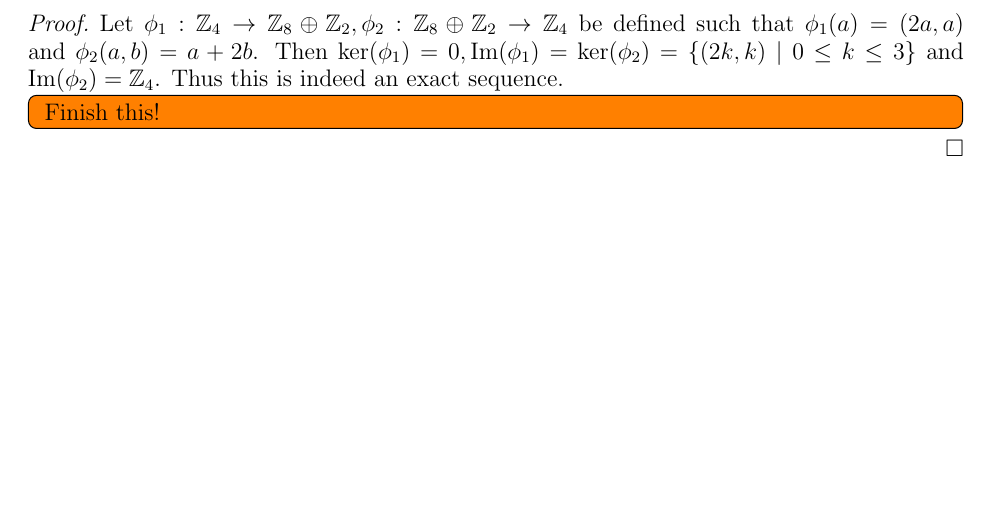
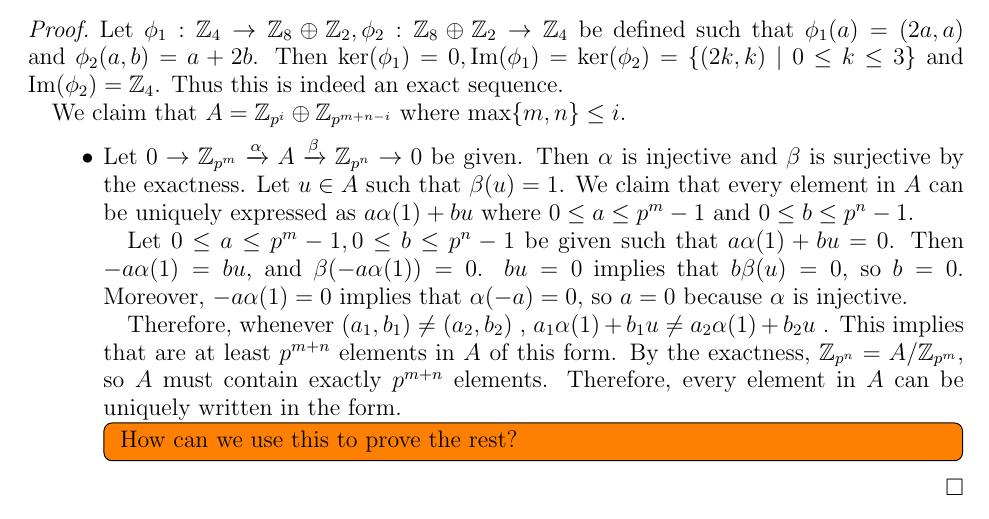
Before and after one commit to hidenori-shinohara/courses, a LaTeX problem sheet (math611/hw8/math611-hw8.tex): part of page 1 of 4, cut so that both start at the same text, the shorter picture padded with empty space. Compiled offline with pdfLaTeX.

Commit message:
Make some progress (Problem 14)

```diff
--- a/math611/hw8/math611-hw8.tex
+++ b/math611/hw8/math611-hw8.tex
@@ -72,9 +72,28 @@
   Then $\ker(\phi_1) = 0, \Im(\phi_1) = \ker(\phi_2) = \{ (2k, k) \mid 0 \leq k \leq 3 \}$ and $\Im(\phi_2) = \mathbb{Z}_4$.
   Thus this is indeed an exact sequence.
 
-  \todo[inline,caption={}]{
-    Finish this!
-  }
+  We claim that $A = \mathbb{Z}_{p^i} \oplus \mathbb{Z}_{p^{m + n - i}}$ where $\max\{ m, n \} \leq i$.
+  \begin{itemize}
+    \item
+      Let $0 \rightarrow \mathbb{Z}_{p^m} \xrightarrow{\alpha} A \xrightarrow{\beta} \mathbb{Z}_{p^n} \rightarrow 0$ be given.
+      Then $\alpha$ is injective and $\beta$ is surjective by the exactness.
+      Let $u \in A$ such that $\beta(u) = 1$.
+      We claim that every element in $A$ can be uniquely expressed as $a\alpha(1) + bu$ where $0 \leq a \leq p^m - 1$ and $0 \leq b \leq p^n - 1$.
+
+      Let $0 \leq a \leq p^m - 1, 0 \leq b \leq p^n - 1$ be given such that $a\alpha(1) + bu = 0$.
+      Then $-a\alpha(1) = bu$, and $\beta(-a\alpha(1)) = 0$.
+      $bu = 0$ implies that $b\beta(u) = 0$, so $b = 0$.
+      Moreover, $-a\alpha(1) = 0$ implies that $\alpha(-a) = 0$, so $a = 0$ because $\alpha$ is injective.
+
+      Therefore, whenever $(a_1, b_1) \ne (a_2, b_2)$ , $a_1\alpha(1) + b_1u \ne a_2\alpha(1) + b_2u$ .
+      This implies that are at least $p^{m + n}$ elements in $A$ of this form.
+      By the exactness, $\mathbb{Z}_{p^n} = A / \mathbb{Z}_{p^m}$, so $A$ must contain exactly $p^{m + n}$ elements.
+      Therefore, every element in $A$ can be uniquely written in the form.
+      \todo[inline,caption={}]{
+        How can we use this to prove the rest?
+      }
+  \end{itemize}
+
 \end{proof}
 
 \begin{exer}{(Problem 15)}
```
Also changed, not shown: math611/hw8/math611-hw8.pdf.
